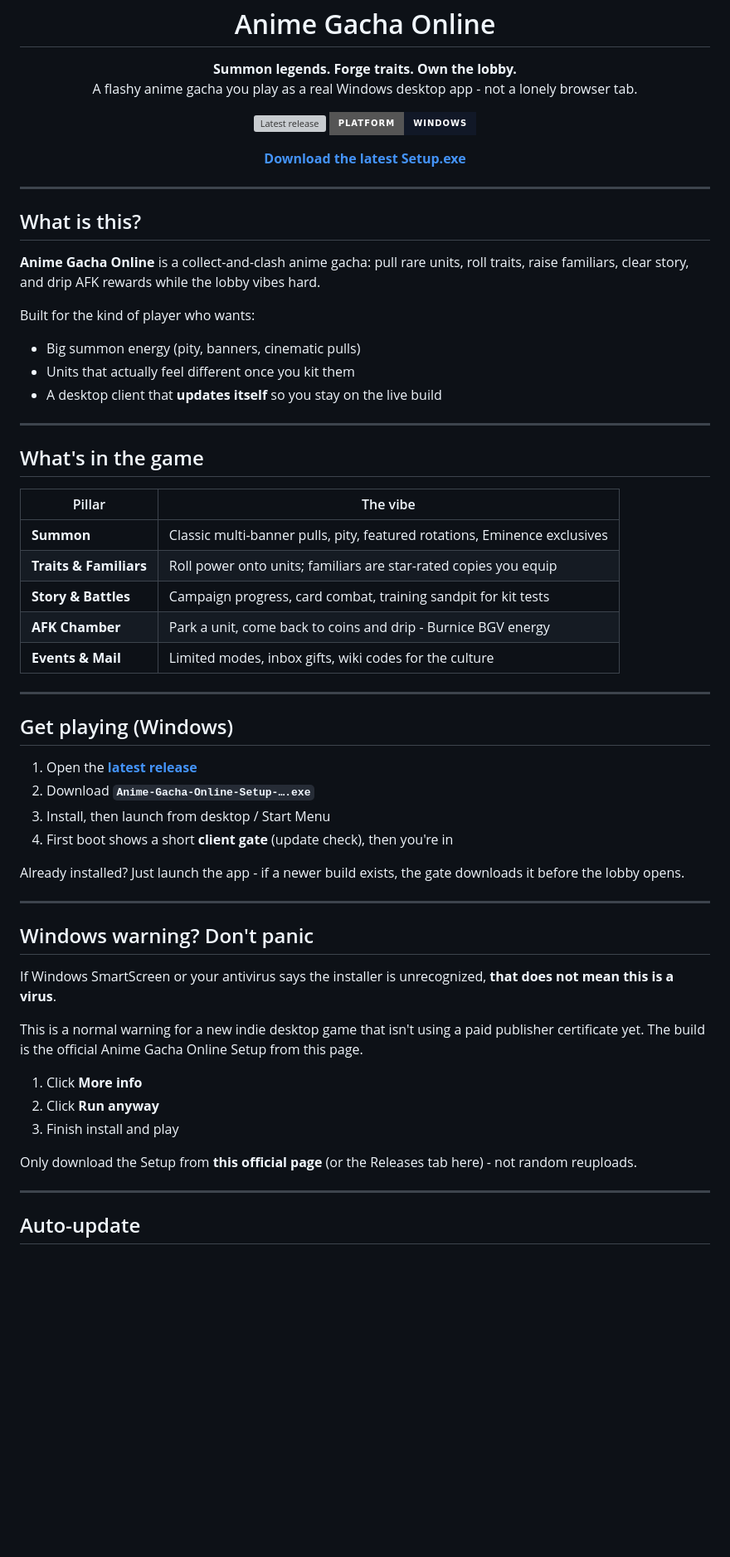
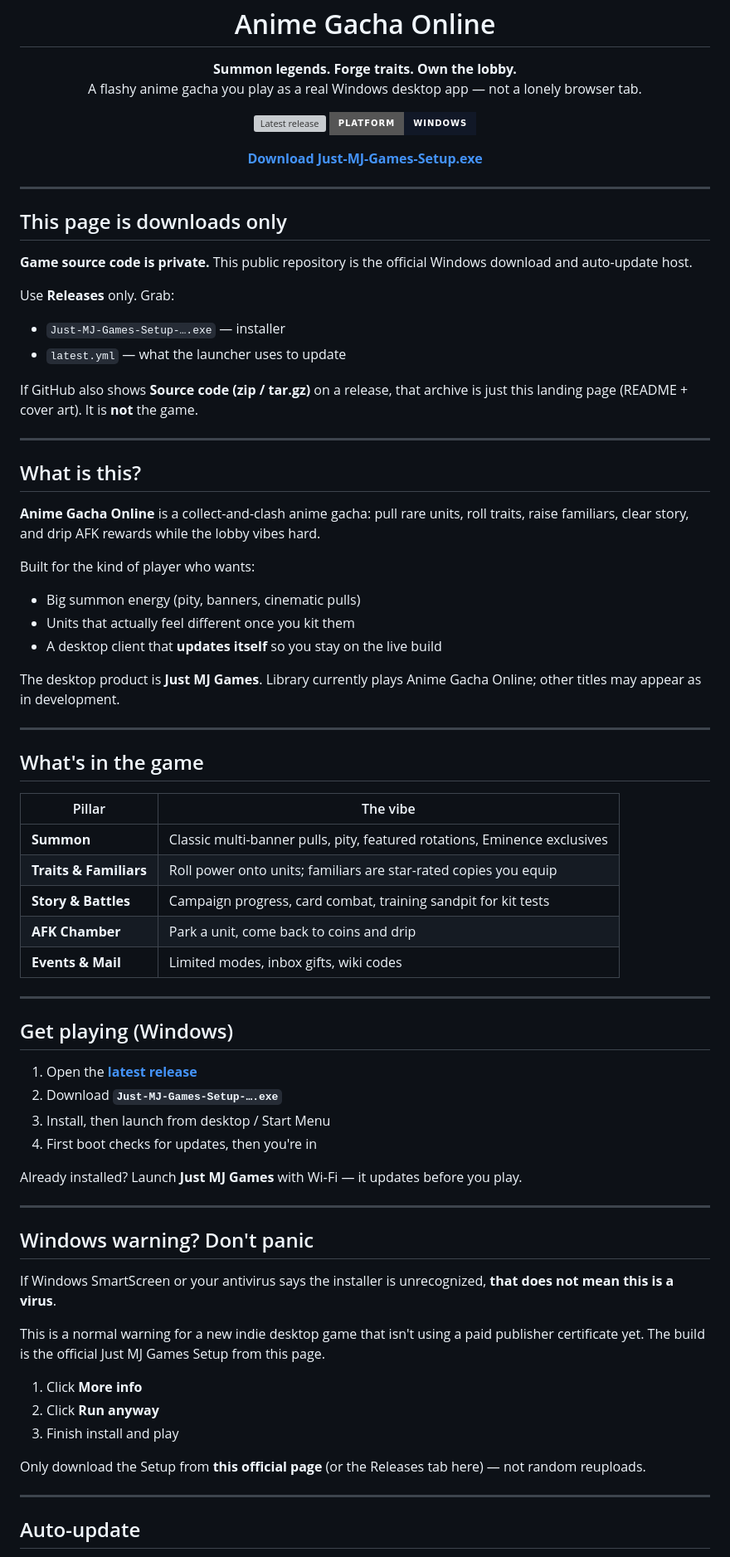
Before and after one commit to mjedit100-cmyk/anime-gacha-online, a Markdown page: README.md, the part around one of its changes. Shown at 83% size. GitHub-like rendering; badges without logos; blank space fills up the shorter version; grey boxes are pictures that could not be loaded.

Commit message:
Clarify this repo is downloads-only; game source stays private

```diff
--- a/README.md
+++ b/README.md
@@ -6,7 +6,7 @@
 
 <p align="center">
   <strong>Summon legends. Forge traits. Own the lobby.</strong><br/>
-  A flashy anime gacha you play as a real Windows desktop app - not a lonely browser tab.
+  A flashy anime gacha you play as a real Windows desktop app — not a lonely browser tab.
 </p>
 
 <p align="center">
@@ -15,8 +15,21 @@
 </p>
 
 <p align="center">
-  <a href="https://github.com/mjedit100-cmyk/anime-gacha-online/releases/latest"><strong>Download the latest Setup.exe</strong></a>
+  <a href="https://github.com/mjedit100-cmyk/anime-gacha-online/releases/latest"><strong>Download Just-MJ-Games-Setup.exe</strong></a>
 </p>
+
+---
+
+## This page is downloads only
+
+**Game source code is private.** This public repository is the official Windows download and auto-update host.
+
+Use **Releases** only. Grab:
+
+- `Just-MJ-Games-Setup-….exe` — installer
+- `latest.yml` — what the launcher uses to update
+
+If GitHub also shows **Source code (zip / tar.gz)** on a release, that archive is just this landing page (README + cover art). It is **not** the game.
 
 ---
 
@@ -30,6 +43,8 @@ Built for the kind of player who wants:
 - Units that actually feel different once you kit them
 - A desktop client that **updates itself** so you stay on the live build
 
+The desktop product is **Just MJ Games**. Library currently plays Anime Gacha Online; other titles may appear as in development.
+
 ---
 
 ## What's in the game
@@ -39,19 +54,19 @@ Built for the kind of player who wants:
 | **Summon** | Classic multi-banner pulls, pity, featured rotations, Eminence exclusives |
 | **Traits & Familiars** | Roll power onto units; familiars are star-rated copies you equip |
 | **Story & Battles** | Campaign progress, card combat, training sandpit for kit tests |
-| **AFK Chamber** | Park a unit, come back to coins and drip - Burnice BGV energy |
-| **Events & Mail** | Limited modes, inbox gifts, wiki codes for the culture |
+| **AFK Chamber** | Park a unit, come back to coins and drip |
+| **Events & Mail** | Limited modes, inbox gifts, wiki codes |
 
 ---
 
 ## Get playing (Windows)
 
 1. Open the **[latest release](https://github.com/mjedit100-cmyk/anime-gacha-online/releases/latest)**
-2. Download **`Anime-Gacha-Online-Setup-….exe`**
+2. Download **`Just-MJ-Games-Setup-….exe`**
 3. Install, then launch from desktop / Start Menu
-4. First boot shows a short **client gate** (update check), then you're in
+4. First boot checks for updates, then you're in
 
-Already installed? Just launch the app - if a newer build exists, the gate downloads it before the lobby opens.
+Already installed? Launch **Just MJ Games** with Wi‑Fi — it updates before you play.
 
 ---
 
@@ -59,13 +74,13 @@ Already installed? Just launch the app - if a newer build exists, the gate downl
 
 If Windows SmartScreen or your antivirus says the installer is unrecognized, **that does not mean this is a virus**.
 
-This is a normal warning for a new indie desktop game that isn't using a paid publisher certificate yet. The build is the official Anime Gacha Online Setup from this page.
+This is a normal warning for a new indie desktop game that isn't using a paid publisher certificate yet. The build is the official Just MJ Games Setup from this page.
 
 1. Click **More info**
 2. Click **Run anyway**
 3. Finish install and play
 
-Only download the Setup from **this official page** (or the Releases tab here) - not random reuploads.
+Only download the Setup from **this official page** (or the Releases tab here) — not random reuploads.
 
 ---
 
```
Also changed, not shown: other parts of README.md (+1 -1 lines).
